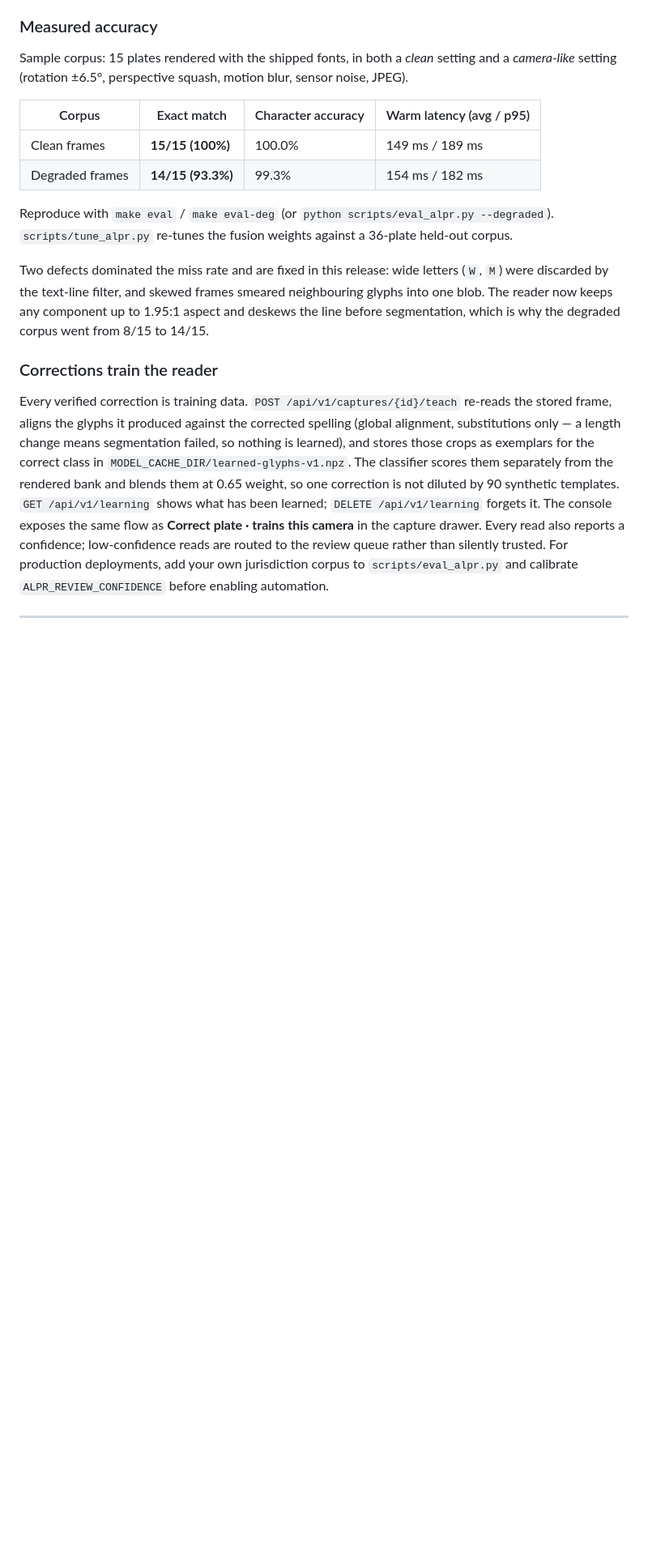
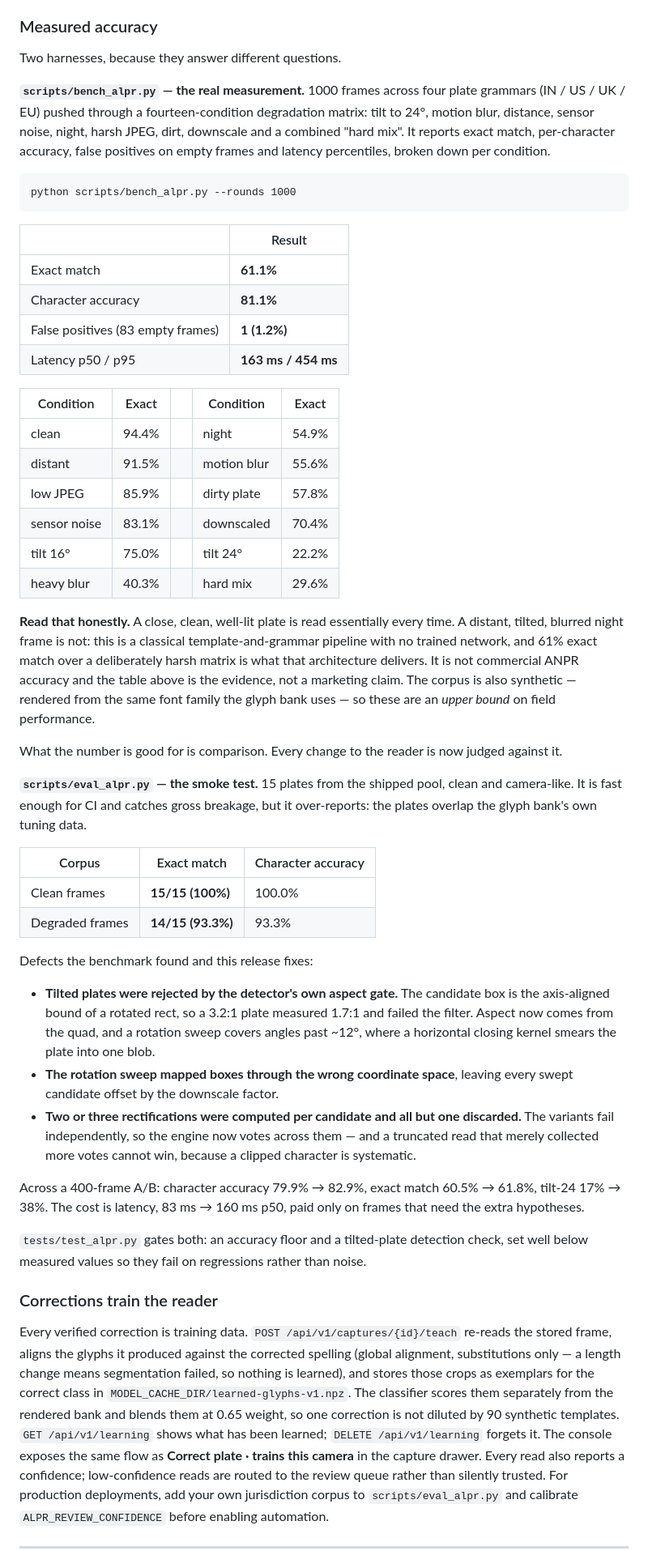
Before and after one commit to Omprakash-prog03/python-project-deploy, a Markdown page: README.md, the part around one of its changes. Shown at 81% size. Rendered like a GitHub page; blank space fills up the shorter version.

````diff
--- a/README.md
+++ b/README.md
@@ -125,21 +125,70 @@ Design notes worth knowing:
 
 ### Measured accuracy
 
-Sample corpus: 15 plates rendered with the shipped fonts, in both a *clean* setting and a
-*camera-like* setting (rotation ±6.5°, perspective squash, motion blur, sensor noise, JPEG).
+Two harnesses, because they answer different questions.
 
-| Corpus | Exact match | Character accuracy | Warm latency (avg / p95) |
-|---|---|---|---|
-| Clean frames | **15/15 (100%)** | 100.0% | 149 ms / 189 ms |
-| Degraded frames | **14/15 (93.3%)** | 99.3% | 154 ms / 182 ms |
+**`scripts/bench_alpr.py` — the real measurement.** 1000 frames across four plate grammars
+(IN / US / UK / EU) pushed through a fourteen-condition degradation matrix: tilt to 24°,
+motion blur, distance, sensor noise, night, harsh JPEG, dirt, downscale and a combined
+"hard mix". It reports exact match, per-character accuracy, false positives on empty frames
+and latency percentiles, broken down per condition.
 
-Reproduce with `make eval` / `make eval-deg` (or `python scripts/eval_alpr.py --degraded`).
-`scripts/tune_alpr.py` re-tunes the fusion weights against a 36-plate held-out corpus.
+```
+python scripts/bench_alpr.py --rounds 1000
+```
 
-Two defects dominated the miss rate and are fixed in this release: wide letters (`W`, `M`)
-were discarded by the text-line filter, and skewed frames smeared neighbouring glyphs into one
-blob. The reader now keeps any component up to 1.95:1 aspect and deskews the line before
-segmentation, which is why the degraded corpus went from 8/15 to 14/15.
+| | Result |
+|---|---|
+| Exact match | **61.1%** |
+| Character accuracy | **81.1%** |
+| False positives (83 empty frames) | **1 (1.2%)** |
+| Latency p50 / p95 | **163 ms / 454 ms** |
+
+| Condition | Exact | | Condition | Exact |
+|---|---|---|---|---|
+| clean | 94.4% | | night | 54.9% |
+| distant | 91.5% | | motion blur | 55.6% |
+| low JPEG | 85.9% | | dirty plate | 57.8% |
+| sensor noise | 83.1% | | downscaled | 70.4% |
+| tilt 16° | 75.0% | | tilt 24° | 22.2% |
+| heavy blur | 40.3% | | hard mix | 29.6% |
+
+**Read that honestly.** A close, clean, well-lit plate is read essentially every time. A
+distant, tilted, blurred night frame is not: this is a classical template-and-grammar pipeline
+with no trained network, and 61% exact match over a deliberately harsh matrix is what that
+architecture delivers. It is not commercial ANPR accuracy and the table above is the evidence,
+not a marketing claim. The corpus is also synthetic — rendered from the same font family the
+glyph bank uses — so these are an *upper bound* on field performance.
+
+What the number is good for is comparison. Every change to the reader is now judged against it.
+
+**`scripts/eval_alpr.py` — the smoke test.** 15 plates from the shipped pool, clean and
+camera-like. It is fast enough for CI and catches gross breakage, but it over-reports: the
+plates overlap the glyph bank's own tuning data.
+
+| Corpus | Exact match | Character accuracy |
+|---|---|---|
+| Clean frames | **15/15 (100%)** | 100.0% |
+| Degraded frames | **14/15 (93.3%)** | 93.3% |
+
+Defects the benchmark found and this release fixes:
+
+* **Tilted plates were rejected by the detector's own aspect gate.** The candidate box is the
+  axis-aligned bound of a rotated rect, so a 3.2:1 plate measured 1.7:1 and failed the filter.
+  Aspect now comes from the quad, and a rotation sweep covers angles past ~12°, where a
+  horizontal closing kernel smears the plate into one blob.
+* **The rotation sweep mapped boxes through the wrong coordinate space**, leaving every swept
+  candidate offset by the downscale factor.
+* **Two or three rectifications were computed per candidate and all but one discarded.** The
+  variants fail independently, so the engine now votes across them — and a truncated read that
+  merely collected more votes cannot win, because a clipped character is systematic.
+
+Across a 400-frame A/B: character accuracy 79.9% → 82.9%, exact match 60.5% → 61.8%,
+tilt-24 17% → 38%. The cost is latency, 83 ms → 160 ms p50, paid only on frames that need the
+extra hypotheses.
+
+`tests/test_alpr.py` gates both: an accuracy floor and a tilted-plate detection check, set well
+below measured values so they fail on regressions rather than noise.
 
 ### Corrections train the reader
 
````
Also changed, not shown: other parts of README.md (+28 -21 lines).
